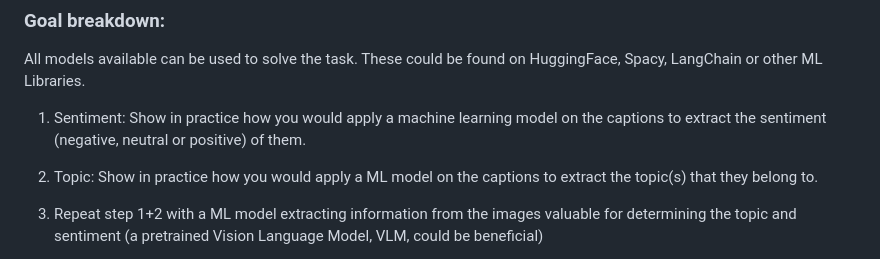
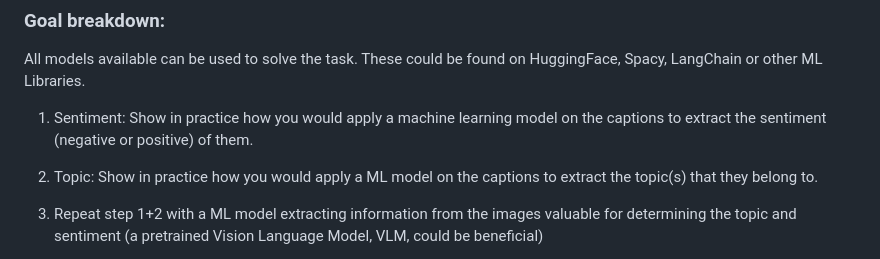
Before and after one commit to kris927b/img-txt-categorisation-chat, a Markdown page: README.md, the part around the change. Drawn GitHub-style.

```diff
--- a/README.md
+++ b/README.md
@@ -8,7 +8,7 @@ As a user I wish to get an overview over all the pictures and their descriptions
 ### Goal breakdown:
 All models available can be used to solve the task. These could be found on HuggingFace, Spacy, LangChain or other ML Libraries.
 
-1. Sentiment: Show in practice how you would apply a machine learning model on the captions to extract the sentiment (negative, neutral or positive) of them.
+1. Sentiment: Show in practice how you would apply a machine learning model on the captions to extract the sentiment (negative or positive) of them.
 
 2. Topic: Show in practice how you would apply a ML model on the captions to extract the topic(s) that they belong to.
 
```
